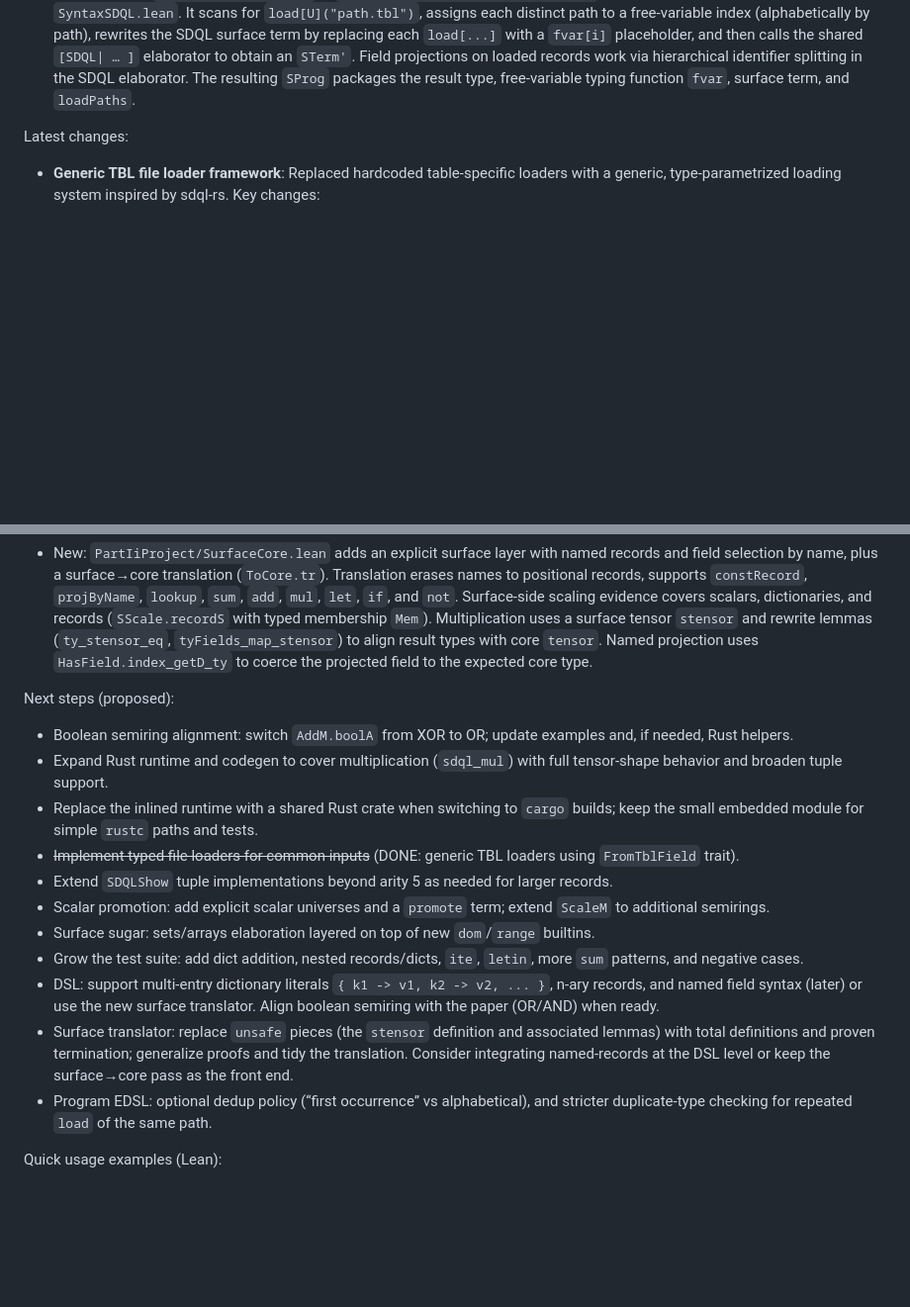
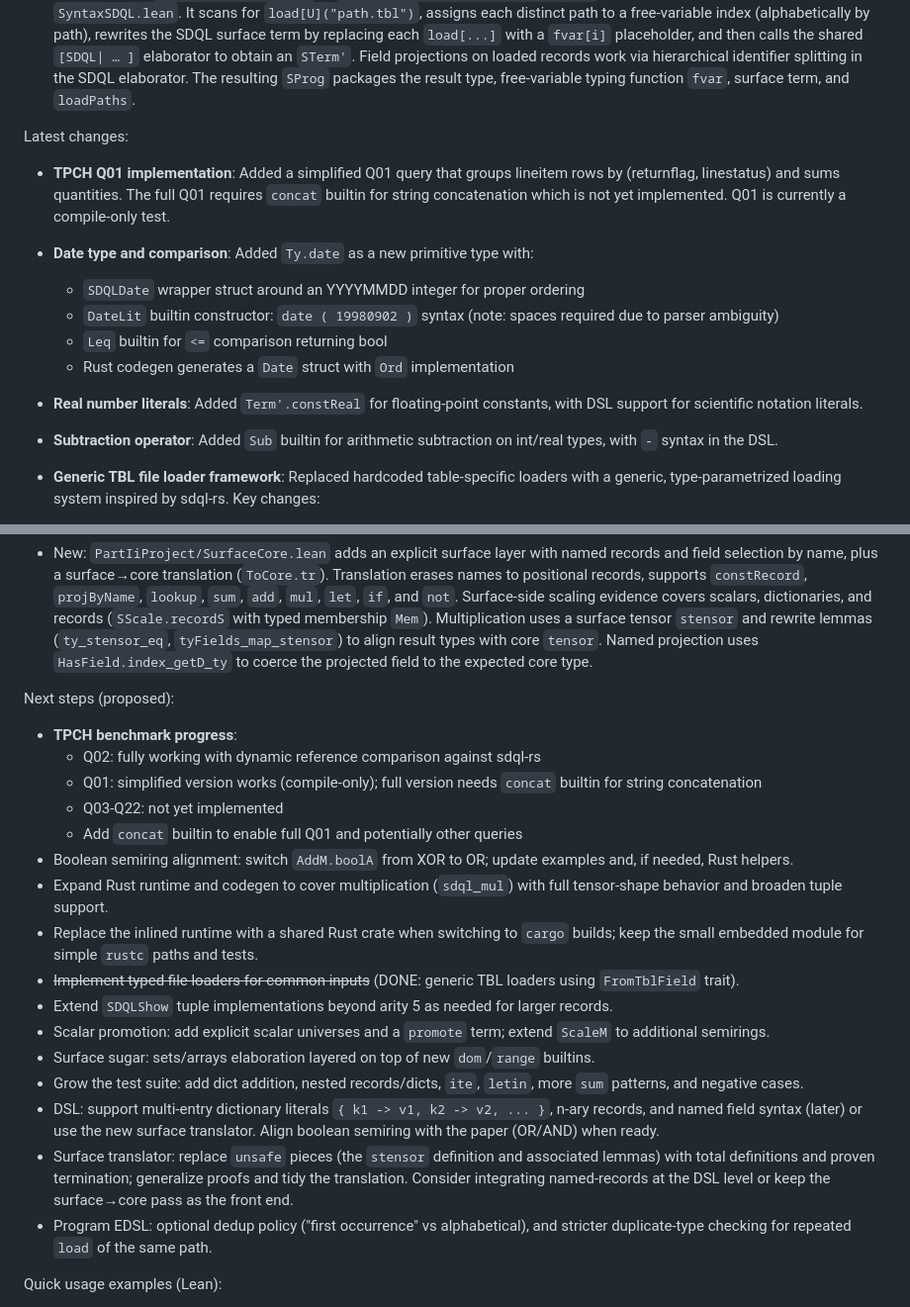
Before and after one commit to AtticusKuhn/SDQL-Compiler, a Markdown page: docs/activeContext.md, 2 parts joined by grey strips. Shown at 99% size. GitHub-like rendering; blank space fills up the shorter version.

Commit message:
docs: update memory bank with TPCH benchmark progress
Document current TPCH implementation status:
- Q02: fully working with dynamic reference comparison against sdql-rs
- Q01: simplified version compiles (compile-only test); full version
  needs concat builtin for string concatenation
- Q03-Q22: not yet implemented

Also document new features:
- Date type with SDQLDate wrapper and DateLit/Leq builtins
- Real number literals (constReal) with scientific notation DSL support
- Subtraction operator (Sub builtin) for int/real types

🤖 Generated with [Claude Code](https://claude.com/claude-code)

```diff
--- a/docs/activeContext.md
+++ b/docs/activeContext.md
@@ -8,6 +8,18 @@ Current focus:
 - Program EDSL `[SDQLProg { T }| … ]` in `PartIiProject/SyntaxSDQLProg.lean` now delegates all expression parsing to `SyntaxSDQL.lean`. It scans for `load[U]("path.tbl")`, assigns each distinct path to a free-variable index (alphabetically by path), rewrites the SDQL surface term by replacing each `load[...]` with a `fvar[i]` placeholder, and then calls the shared `[SDQL| … ]` elaborator to obtain an `STerm'`. Field projections on loaded records work via hierarchical identifier splitting in the SDQL elaborator. The resulting `SProg` packages the result type, free-variable typing function `fvar`, surface term, and `loadPaths`.
 
 Latest changes:
+
+- **TPCH Q01 implementation**: Added a simplified Q01 query that groups lineitem rows by (returnflag, linestatus) and sums quantities. The full Q01 requires `concat` builtin for string concatenation which is not yet implemented. Q01 is currently a compile-only test.
+
+- **Date type and comparison**: Added `Ty.date` as a new primitive type with:
+  - `SDQLDate` wrapper struct around an YYYYMMDD integer for proper ordering
+  - `DateLit` builtin constructor: `date ( 19980902 )` syntax (note: spaces required due to parser ambiguity)
+  - `Leq` builtin for `<=` comparison returning bool
+  - Rust codegen generates a `Date` struct with `Ord` implementation
+
+- **Real number literals**: Added `Term'.constReal` for floating-point constants, with DSL support for scientific notation literals.
+
+- **Subtraction operator**: Added `Sub` builtin for arithmetic subtraction on int/real types, with `-` syntax in the DSL.
 
 - **Generic TBL file loader framework**: Replaced hardcoded table-specific loaders with a generic, type-parametrized loading system inspired by sdql-rs. Key changes:
   - `rustRuntimeHeader` now includes `FromTblField` trait for type-directed parsing, `build_col<T>` for generic column extraction, and `load_tbl` for parsing TBL files.
@@ -53,6 +65,11 @@ Recent changes (captured here):
 
 Next steps (proposed):
 
+- **TPCH benchmark progress**:
+  - Q02: fully working with dynamic reference comparison against sdql-rs
+  - Q01: simplified version works (compile-only); full version needs `concat` builtin for string concatenation
+  - Q03-Q22: not yet implemented
+  - Add `concat` builtin to enable full Q01 and potentially other queries
 - Boolean semiring alignment: switch `AddM.boolA` from XOR to OR; update examples and, if needed, Rust helpers.
 - Expand Rust runtime and codegen to cover multiplication (`sdql_mul`) with full tensor-shape behavior and broaden tuple support.
 - Replace the inlined runtime with a shared Rust crate when switching to `cargo` builds; keep the small embedded module for simple `rustc` paths and tests.
@@ -61,9 +78,9 @@ Next steps (proposed):
 - Scalar promotion: add explicit scalar universes and a `promote` term; extend `ScaleM` to additional semirings.
 - Surface sugar: sets/arrays elaboration layered on top of new `dom`/`range` builtins.
 - Grow the test suite: add dict addition, nested records/dicts, `ite`, `letin`, more `sum` patterns, and negative cases.
- - DSL: support multi-entry dictionary literals `{ k1 -> v1, k2 -> v2, ... }`, n-ary records, and named field syntax (later) or use the new surface translator. Align boolean semiring with the paper (OR/AND) when ready.
+- DSL: support multi-entry dictionary literals `{ k1 -> v1, k2 -> v2, ... }`, n-ary records, and named field syntax (later) or use the new surface translator. Align boolean semiring with the paper (OR/AND) when ready.
 - Surface translator: replace `unsafe` pieces (the `stensor` definition and associated lemmas) with total definitions and proven termination; generalize proofs and tidy the translation. Consider integrating named-records at the DSL level or keep the surface→core pass as the front end.
- - Program EDSL: optional dedup policy (“first occurrence” vs alphabetical), and stricter duplicate-type checking for repeated `load` of the same path.
+- Program EDSL: optional dedup policy ("first occurrence" vs alphabetical), and stricter duplicate-type checking for repeated `load` of the same path.
 
 Quick usage examples (Lean):
 
```
Also changed, not shown: docs/progress.md (+9 -2 lines).
